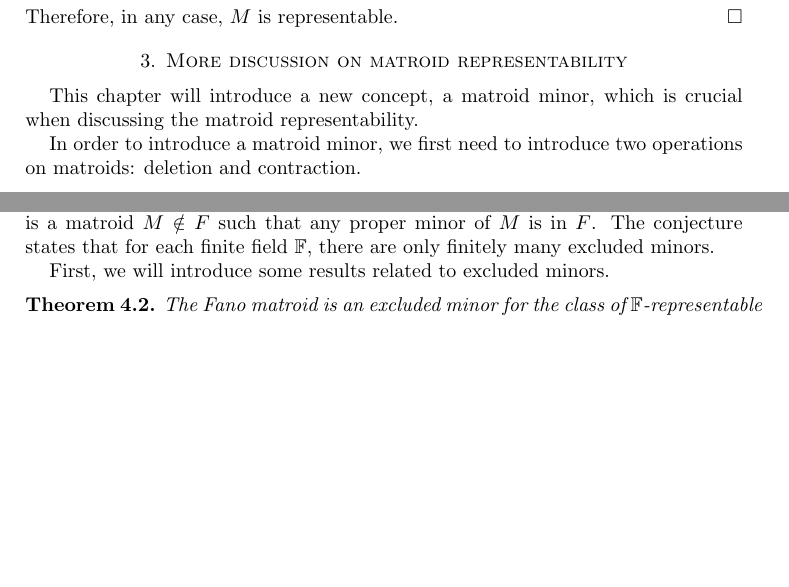
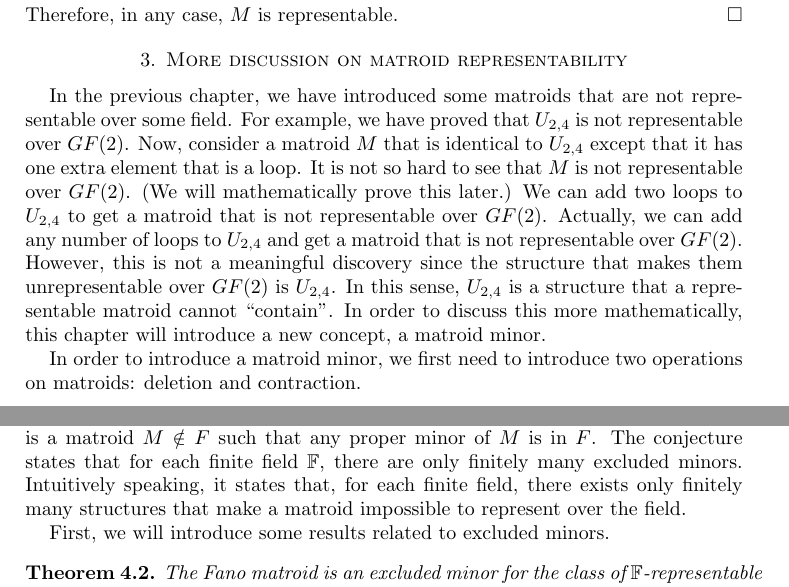
Before and after one commit to hidenori-shinohara/SeniorProject, a LaTeX paper (senior_project.tex, which reads representability.tex, rota.tex): two parts of pages 6 and 13 of 16, joined at a grey line, cut so that both start at the same text, the shorter picture padded with empty space. Compiled offline with pdfLaTeX.

Commit message:
fix more and add a little more

```diff
--- a/representability.tex
+++ b/representability.tex
@@ -1,5 +1,14 @@
 \section{More discussion on matroid representability}
-This chapter will introduce a new concept, a matroid minor, which is crucial when discussing the matroid representability.
+In the previous chapter, we have introduced some matroids that are not representable over some field.
+For example, we have proved that $U_{2, 4}$ is not representable over $GF(2)$.
+Now, consider a matroid $M$ that is identical to $U_{2, 4}$ except that it has one extra element that is a loop.
+It is not so hard to see that $M$ is not representable over $GF(2)$.
+(We will mathematically prove this later.)
+We can add two loops to $U_{2, 4}$ to get a matroid that is not representable over $GF(2)$.
+Actually, we can add any number of loops to $U_{2, 4}$ and get a matroid that is not representable over $GF(2)$.
+However, this is not a meaningful discovery since the structure that makes them unrepresentable over $GF(2)$ is $U_{2, 4}$.
+In this sense, $U_{2, 4}$ is a structure that a representable matroid cannot ``contain".
+In order to discuss this more mathematically, this chapter will introduce a new concept, a matroid minor.
 
 In order to introduce a matroid minor, we first need to introduce two operations on matroids: deletion and contraction.
 
--- a/rota.tex
+++ b/rota.tex
@@ -9,6 +9,7 @@ In other words, given a finite field $\mathbb{F}$, let $F$ be a family of all ma
 By the theorem from the previous chapter, we know that $F$ is minor-closed, i.e., any minor of any element in $F$ is in $F$.
 Then, an excluded minor is a matroid $M \notin F$ such that any proper minor of $M$ is in $F$.
 The conjecture states that for each finite field $\mathbb{F}$, there are only finitely many excluded minors.
+Intuitively speaking, it states that, for each finite field, there exists only finitely many structures that make a matroid impossible to represent over the field.
 
 First, we will introduce some results related to excluded minors.
 
```
Also changed, not shown: senior_project.pdf, representability.tex (2 more changed lines).
